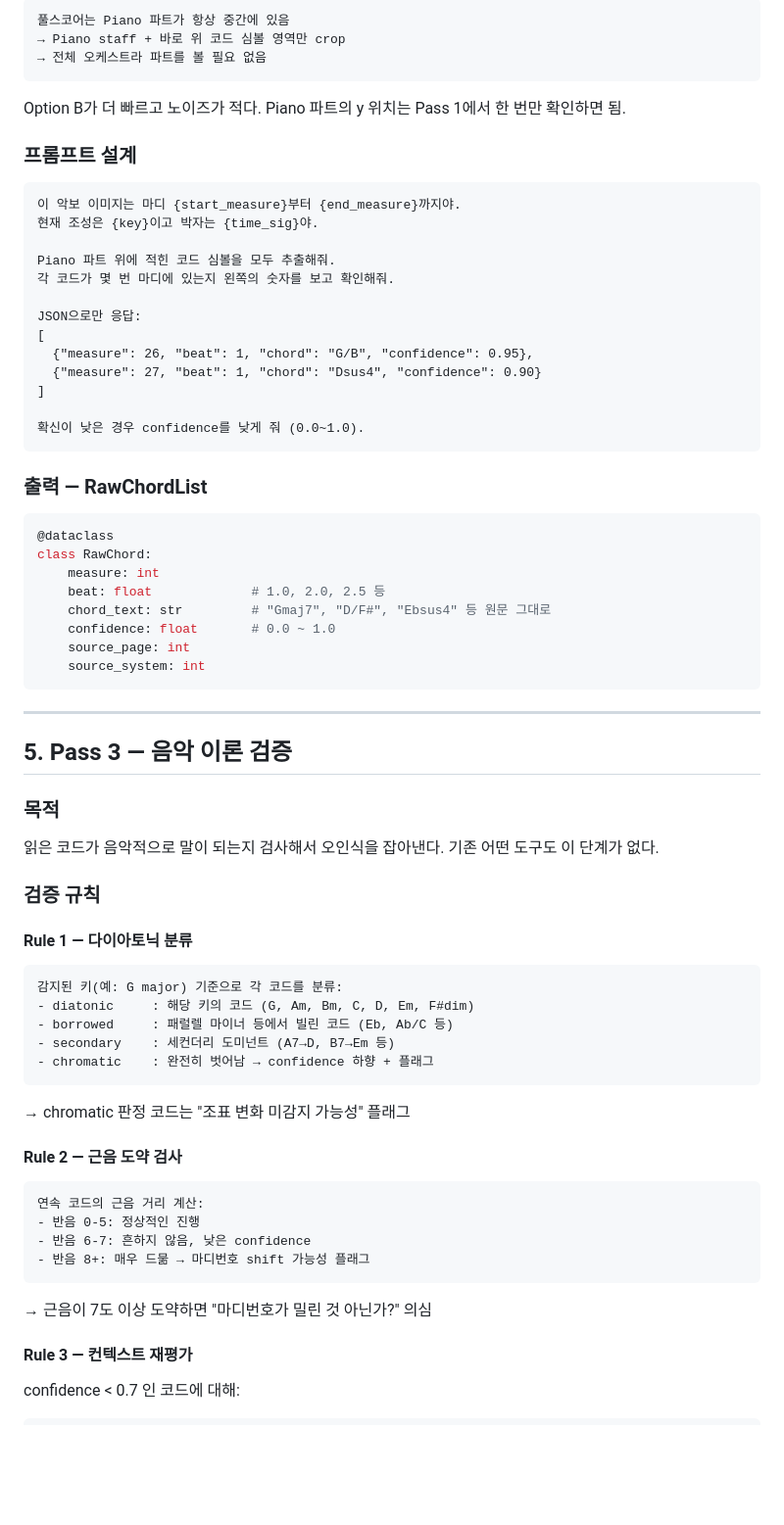
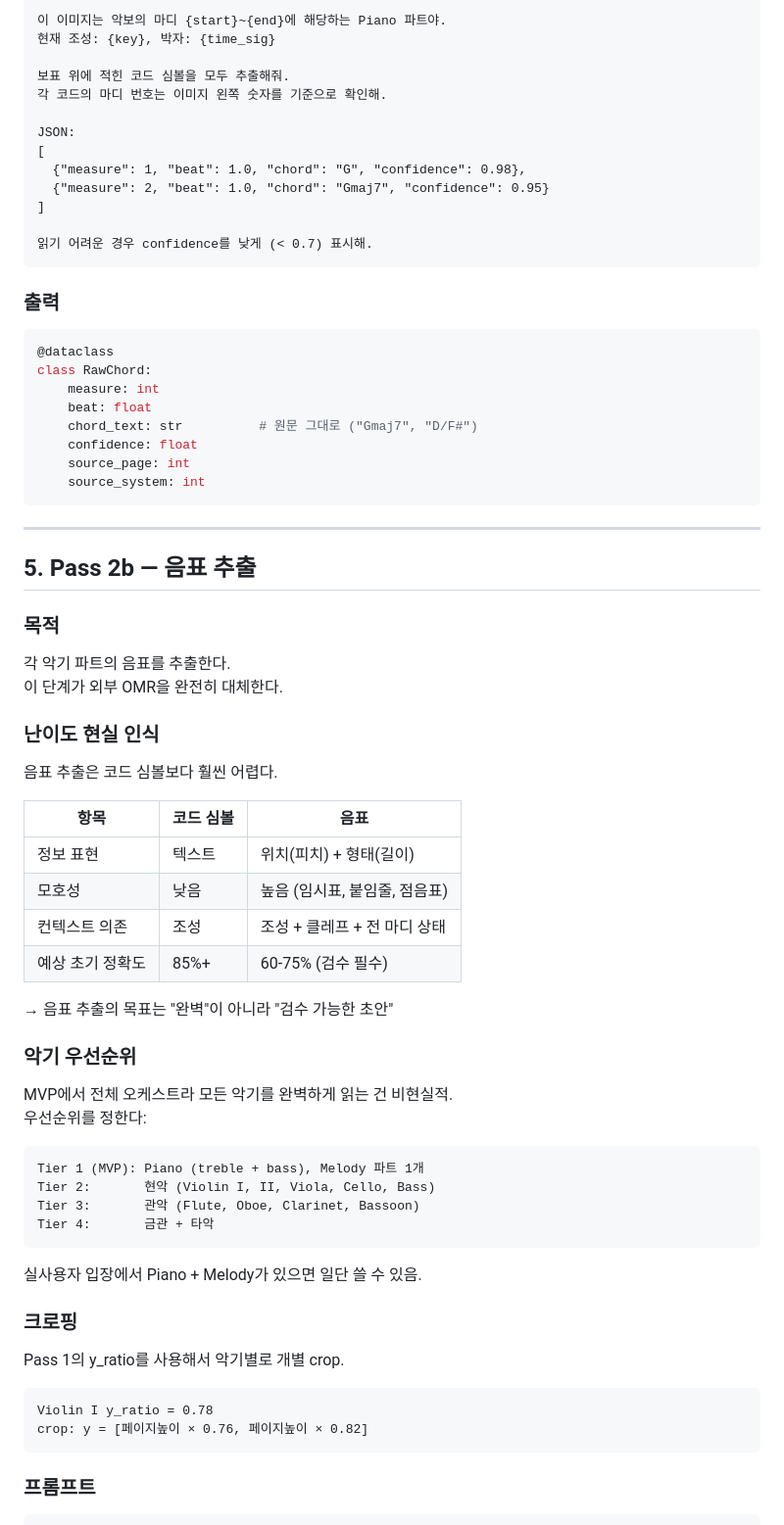
Before and after one commit to jclee0109/pdf2xml-score, a Markdown page: TECHNICAL_DESIGN.md, the part around one of its changes. Shown at 98% size. Rendered like a GitHub page; blank space fills up the shorter version.

````diff
--- a/TECHNICAL_DESIGN.md
+++ b/TECHNICAL_DESIGN.md
@@ -147,72 +167,76 @@ Pass 1에서 y좌표를 받아서 PIL로 crop
 ```
-풀스코어는 Piano 파트가 항상 중간에 있음
-→ Piano staff + 바로 위 코드 심볼 영역만 crop
-→ 전체 오케스트라 파트를 볼 필요 없음
+이 이미지는 악보의 마디 {start}~{end}에 해당하는 Piano 파트야.
+현재 조성: {key}, 박자: {time_sig}
+
+보표 위에 적힌 코드 심볼을 모두 추출해줘.
+각 코드의 마디 번호는 이미지 왼쪽 숫자를 기준으로 확인해.
+
+JSON:
+[
+  {"measure": 1, "beat": 1.0, "chord": "G", "confidence": 0.98},
+  {"measure": 2, "beat": 1.0, "chord": "Gmaj7", "confidence": 0.95}
+]
+
+읽기 어려운 경우 confidence를 낮게 (< 0.7) 표시해.
 ```
 
-Option B가 더 빠르고 노이즈가 적다. Piano 파트의 y 위치는 Pass 1에서 한 번만 확인하면 됨.
-
-### 프롬프트 설계
-
-```
-이 악보 이미지는 마디 {start_measure}부터 {end_measure}까지야.
-현재 조성은 {key}이고 박자는 {time_sig}야.
-
-Piano 파트 위에 적힌 코드 심볼을 모두 추출해줘.
-각 코드가 몇 번 마디에 있는지 왼쪽의 숫자를 보고 확인해줘.
-
-JSON으로만 응답:
-[
-  {"measure": 26, "beat": 1, "chord": "G/B", "confidence": 0.95},
-  {"measure": 27, "beat": 1, "chord": "Dsus4", "confidence": 0.90}
-]
-
-확신이 낮은 경우 confidence를 낮게 줘 (0.0~1.0).
-```
-
-### 출력 — RawChordList
+### 출력
 
 ```python
 @dataclass
 class RawChord:
     measure: int
-    beat: float             # 1.0, 2.0, 2.5 등
-    chord_text: str         # "Gmaj7", "D/F#", "Ebsus4" 등 원문 그대로
-    confidence: float       # 0.0 ~ 1.0
+    beat: float
+    chord_text: str          # 원문 그대로 ("Gmaj7", "D/F#")
+    confidence: float
     source_page: int
     source_system: int
 ```
 
 ---
 
-## 5. Pass 3 — 음악 이론 검증
+## 5. Pass 2b — 음표 추출
 
 ### 목적
-읽은 코드가 음악적으로 말이 되는지 검사해서 오인식을 잡아낸다. 기존 어떤 도구도 이 단계가 없다.
+각 악기 파트의 음표를 추출한다.
+이 단계가 외부 OMR을 완전히 대체한다.
 
-### 검증 규칙
+### 난이도 현실 인식
 
-#### Rule 1 — 다이아토닉 분류
+음표 추출은 코드 심볼보다 훨씬 어렵다.
+
+| 항목 | 코드 심볼 | 음표 |
+|------|---------|------|
+| 정보 표현 | 텍스트 | 위치(피치) + 형태(길이) |
+| 모호성 | 낮음 | 높음 (임시표, 붙임줄, 점음표) |
+| 컨텍스트 의존 | 조성 | 조성 + 클레프 + 전 마디 상태 |
+| 예상 초기 정확도 | 85%+ | 60-75% (검수 필수) |
+
+→ 음표 추출의 목표는 "완벽"이 아니라 "검수 가능한 초안"
+
+### 악기 우선순위
+
+MVP에서 전체 오케스트라 모든 악기를 완벽하게 읽는 건 비현실적.
+우선순위를 정한다:
+
 ```
-감지된 키(예: G major) 기준으로 각 코드를 분류:
-- diatonic     : 해당 키의 코드 (G, Am, Bm, C, D, Em, F#dim)
-- borrowed     : 패럴렐 마이너 등에서 빌린 코드 (Eb, Ab/C 등)
-- secondary    : 세컨더리 도미넌트 (A7→D, B7→Em 등)
-- chromatic    : 완전히 벗어남 → confidence 하향 + 플래그
+Tier 1 (MVP): Piano (treble + bass), Melody 파트 1개
+Tier 2:       현악 (Violin I, II, Viola, Cello, Bass)
+Tier 3:       관악 (Flute, Oboe, Clarinet, Bassoon)
+Tier 4:       금관 + 타악
 ```
 
-→ chromatic 판정 코드는 "조표 변화 미감지 가능성" 플래그
+실사용자 입장에서 Piano + Melody가 있으면 일단 쓸 수 있음.
 
-#### Rule 2 — 근음 도약 검사
+### 크로핑
+
+Pass 1의 y_ratio를 사용해서 악기별로 개별 crop.
+
 ```
-연속 코드의 근음 거리 계산:
-- 반음 0-5: 정상적인 진행
-- 반음 6-7: 흔하지 않음, 낮은 confidence
-- 반음 8+: 매우 드묾 → 마디번호 shift 가능성 플래그
+Violin I y_ratio = 0.78
+crop: y = [페이지높이 × 0.76, 페이지높이 × 0.82]
 ```
 
-→ 근음이 7도 이상 도약하면 "마디번호가 밀린 것 아닌가?" 의심
+### 프롬프트
 
-#### Rule 3 — 컨텍스트 재평가
-confidence < 0.7 인 코드에 대해:
 ```
````
Also changed, not shown: other parts of TECHNICAL_DESIGN.md (+319 -178 lines).
